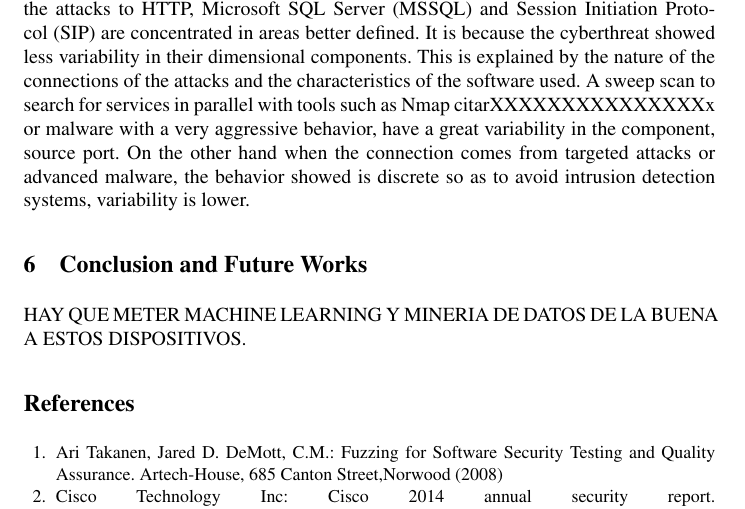
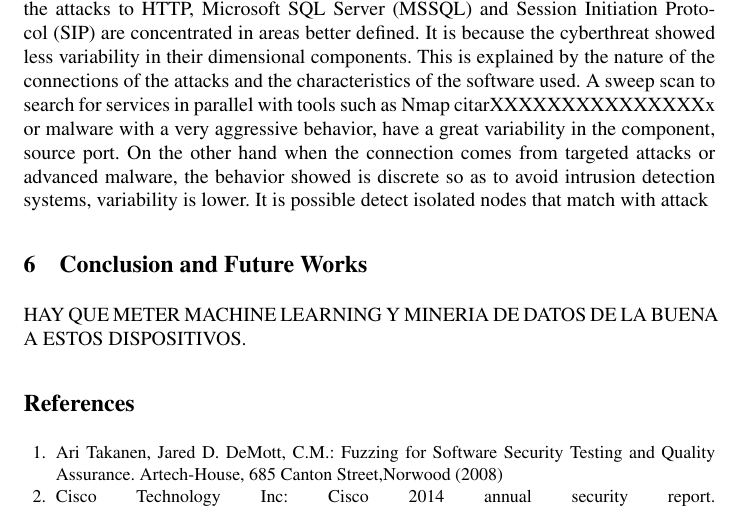
Before and after one commit to geneura-papers/2015_honey, a LaTeX thesis (articuloHoneypot.tex): part of page 6 of 7, cut so that both start at the same text. Compiled offline with pdfLaTeX.

Commit message:
26_06_15

```diff
--- a/articuloHoneypot.tex
+++ b/articuloHoneypot.tex
@@ -124,7 +124,7 @@ The weakness of the honeypot are:
 \label{sec:Improve}
 In this section, we expose an experiment with Self-Organizing Maps in order to classify information and we comment some interesting results.
 
-In order to classify the information of detected attacks, we apply the classification method that is described in \ cite {}, in two subsets of data. The first advantage is the simplification of the collected information that it derived from the dimensional reduction intrinsic to the method. The attacks are organized in clusters 2D.  This allows identify some very interesting characteristics. The first thing that drawing our attention is how the attacks to HTTP, Microsoft SQL Server (MSSQL) and Session Initiation Protocol (SIP) are concentrated in areas better defined. It is because the cyberthreat showed less variability in their dimensional components. This is explained by the nature of the connections of the attacks and the characteristics of the software used. A sweep scan to search for services in parallel with tools such as Nmap citarXXXXXXXXXXXXXXXx or malware with a very aggressive behavior, have a great variability in the component, source port. On the other hand when the connection comes from targeted attacks or advanced malware, the behavior showed is discrete so as to avoid intrusion detection systems, variability is lower.
+In order to classify the information of detected attacks, we apply the classification method that is described in \ cite {}, in two subsets of data. The first advantage is the simplification of the collected information that it derived from the dimensional reduction intrinsic to the method. The attacks are organized in clusters 2D.  This allows identify some very interesting characteristics. The first thing that drawing our attention is how the attacks to HTTP, Microsoft SQL Server (MSSQL) and Session Initiation Protocol (SIP) are concentrated in areas better defined. It is because the cyberthreat showed less variability in their dimensional components. This is explained by the nature of the connections of the attacks and the characteristics of the software used. A sweep scan to search for services in parallel with tools such as Nmap citarXXXXXXXXXXXXXXXx or malware with a very aggressive behavior, have a great variability in the component, source port. On the other hand when the connection comes from targeted attacks or advanced malware, the behavior showed is discrete so as to avoid intrusion detection systems, variability is lower. It is possible detect  isolated nodes that match with attack
 
 \section{Conclusion and Future Works}
 \label{sec:conclusion&future}
```
